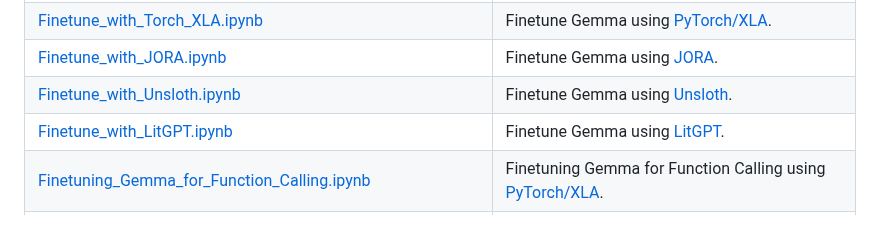
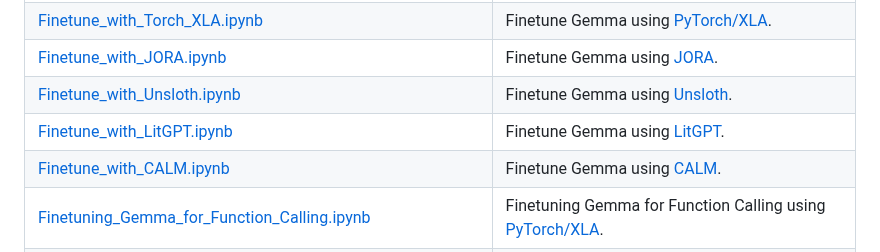
Before and after one commit to google-gemini/gemma-cookbook, a Markdown page: README.md, the part around the change. Drawn GitHub-style; blank space fills up the shorter version.

Commit message:
Added the CALM notebook to the README

```diff
--- a/README.md
+++ b/README.md
@@ -95,6 +95,7 @@ You can find the Gemma models on GitHub, Hugging Face models, Kaggle, Google Clo
 | [Finetune_with_JORA.ipynb](Gemma/Finetune_with_JORA.ipynb)                                                           | Finetune Gemma using [JORA](https://github.com/aniquetahir/JORA).                                                                                                                       |
 | [Finetune_with_Unsloth.ipynb](Gemma/Finetune_with_Unsloth.ipynb)                                                     | Finetune Gemma using [Unsloth](https://unsloth.ai/blog/gemma).                                                                                                                          |
 | [Finetune_with_LitGPT.ipynb](Gemma/Finetune_with_LitGPT.ipynb)                                                       | Finetune Gemma using [LitGPT](https://github.com/Lightning-AI/litgpt).                                                                                                                  |
+| [Finetune_with_CALM.ipynb](Gemma/Finetune_with_CALM.ipynb)                                                           | Finetune Gemma using [CALM](https://github.com/google-deepmind/calm).                                                                                                                   |
 | [Finetuning_Gemma_for_Function_Calling.ipynb](Gemma/Finetuning_Gemma_for_Function_Calling.ipynb)                     | Finetuning Gemma for Function Calling using [PyTorch/XLA](https://github.com/pytorch/xla).                                                                                              |
 | [Custom_Vocabulary.ipynb](Gemma/Custom_Vocabulary.ipynb)                                                             | Demonstrate how to use a custom vocabulary "&lt;unused[0-98]&gt;" tokens in Gemma.                                                                                                      |
 | **Alignment**                                                                                                        |                                                                                                                                                                                         |
```
